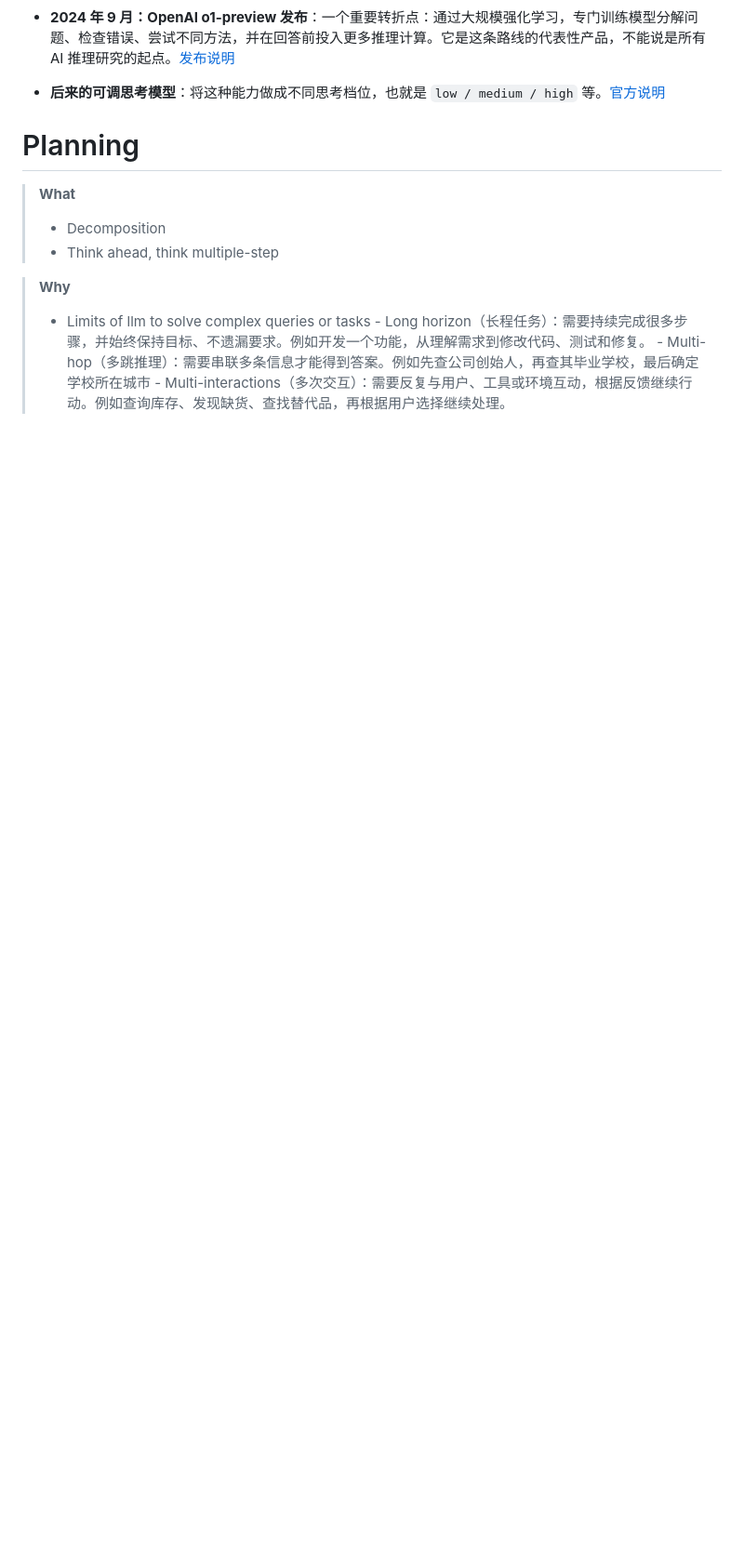
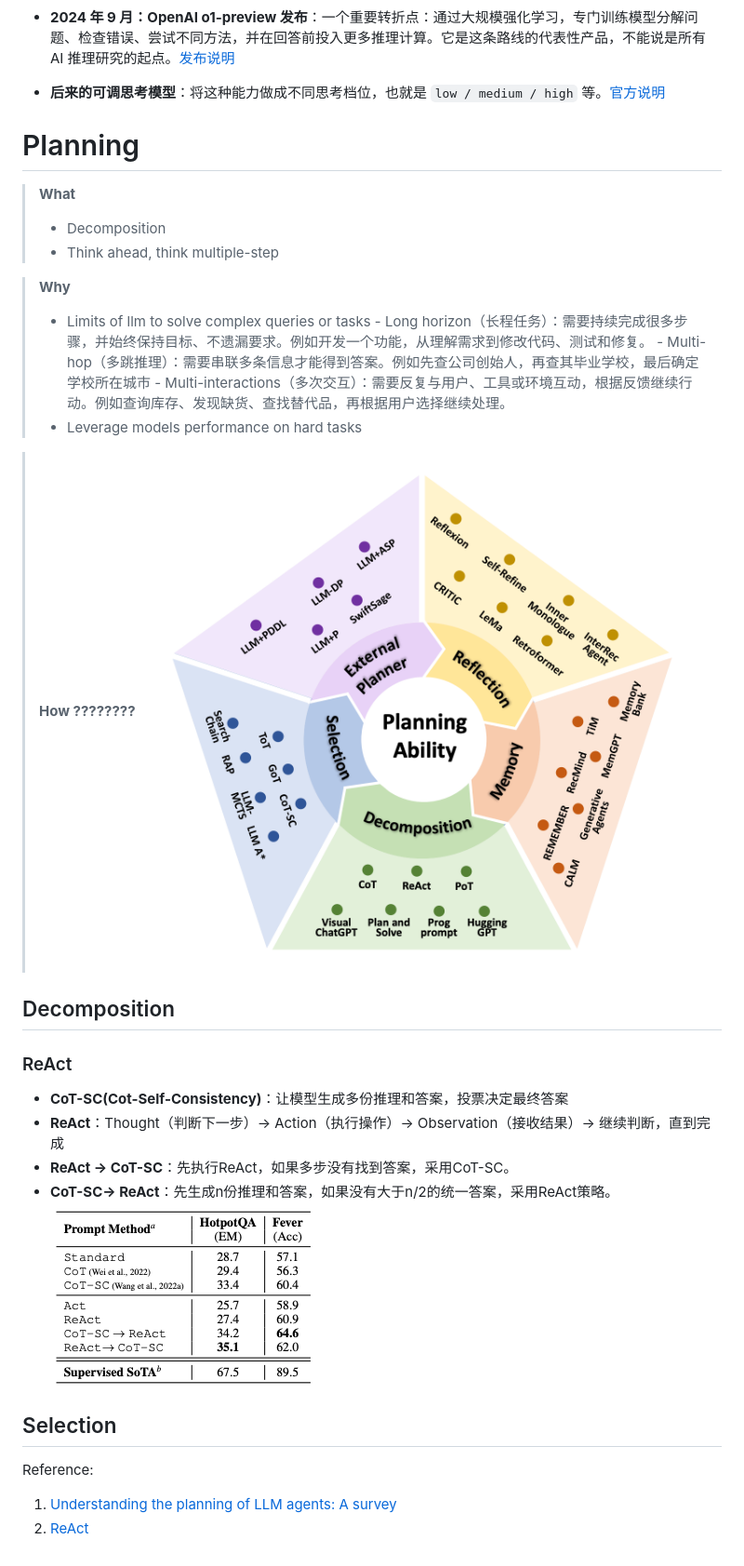
Before and after one commit to Gongqing0627/Notes, a Markdown page: Modern Agent/Agent Reasoning & Planning.md, the part around the change. Shown at 93% size. Drawn GitHub-style; pictures changed too: Modern Agent/Pasted image 20260910033515.png (added), Modern Agent/Pasted image 20260910203810.png (added); blank space fills up the shorter version.

Commit message:
vault backup: 2026-09-10 20:59:19

```diff
--- a/Modern Agent/Agent Reasoning & Planning.md
+++ b/Modern Agent/Agent Reasoning & Planning.md
@@ -29,3 +29,24 @@
 	- Long horizon（长程任务）：需要持续完成很多步骤，并始终保持目标、不遗漏要求。例如开发一个功能，从理解需求到修改代码、测试和修复。
 	- Multi-hop（多跳推理）：需要串联多条信息才能得到答案。例如先查公司创始人，再查其毕业学校，最后确定学校所在城市
 	- Multi-interactions（多次交互）：需要反复与用户、工具或环境互动，根据反馈继续行动。例如查询库存、发现缺货、查找替代品，再根据用户选择继续处理。
+>- Leverage models performance on hard tasks
+
+>**How ????????**
+![523](Pasted%20image%2020260910033515.png)
+## Decomposition
+
+### ReAct
+- **CoT-SC(Cot-Self-Consistency)**：让模型生成多份推理和答案，投票决定最终答案
+- **ReAct**：Thought（判断下一步）→ Action（执行操作）→ Observation（接收结果）→ 继续判断，直到完成
+- **ReAct → CoT-SC**：先执行ReAct，如果多步没有找到答案，采用CoT-SC。
+- **CoT-SC→ ReAct**：先生成n份推理和答案，如果没有大于n/2的统一答案，采用ReAct策略。
+![](Pasted%20image%2020260910203810.png)
+
+## Selection
+
+
+
+
+Reference:
+1. [Understanding the planning of LLM agents: A survey](https://arxiv.org/pdf/2402.02716)
+2. [ReAct](https://arxiv.org/pdf/2210.03629)
```
